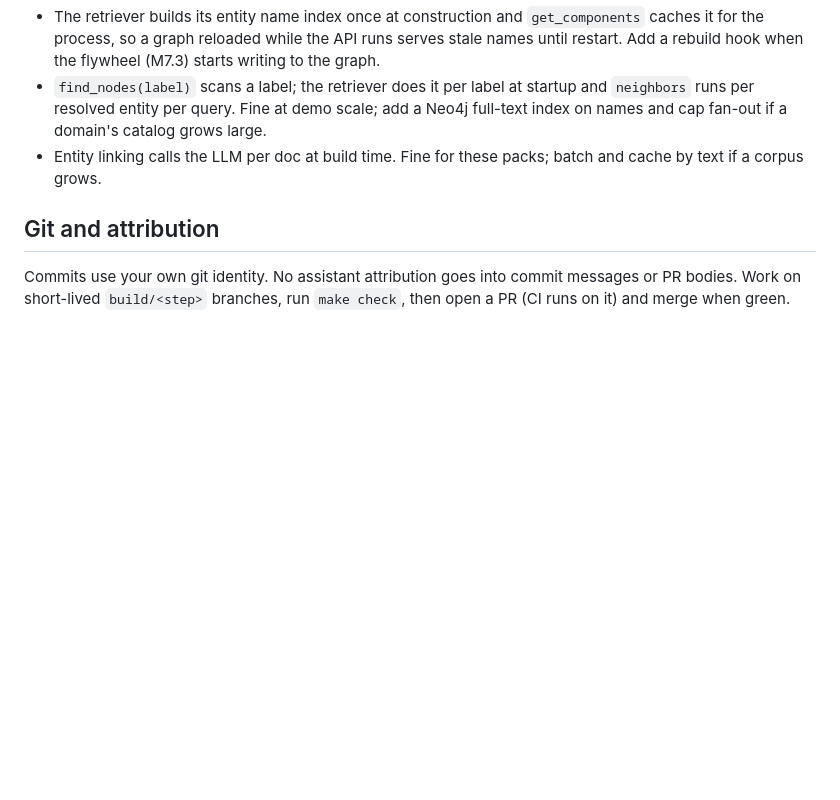
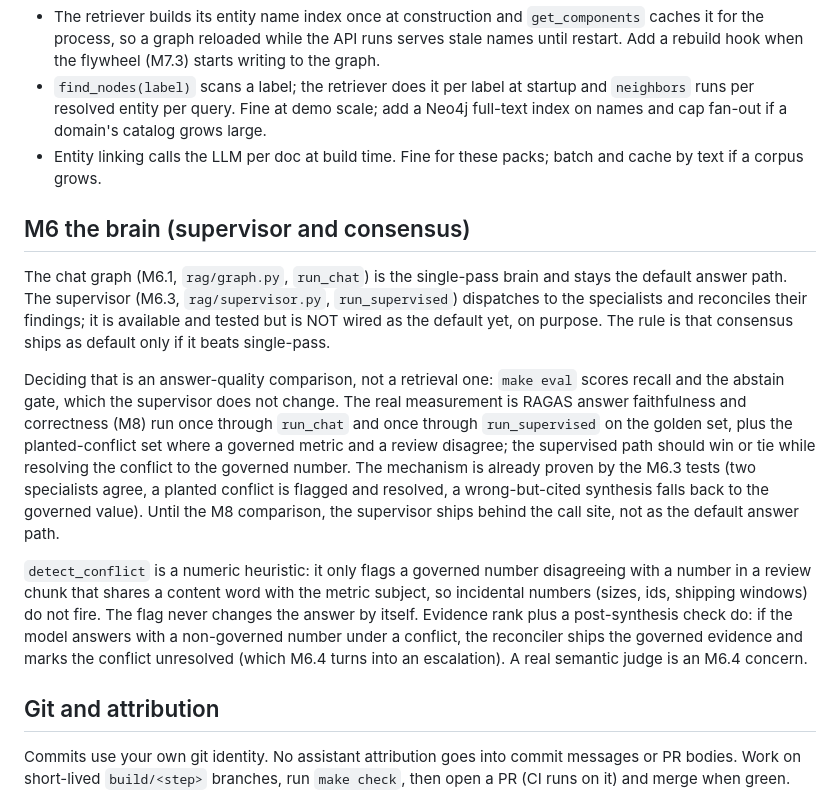
Before and after one commit to hoomanesteki/agentic-rag-knowledge-ai-platform, a Markdown page: docs/DEV-NOTES.md, the part around the change. GitHub-like rendering; blank space fills up the shorter version.

Commit message:
docs(notes): record how consensus is measured (answer quality at M8)

```diff
--- a/docs/DEV-NOTES.md
+++ b/docs/DEV-NOTES.md
@@ -129,6 +129,29 @@ Known follow-ups (not blocking M5):
 - Entity linking calls the LLM per doc at build time. Fine for these packs; batch and cache by
   text if a corpus grows.
 
+## M6 the brain (supervisor and consensus)
+
+The chat graph (M6.1, `rag/graph.py`, `run_chat`) is the single-pass brain and stays the default
+answer path. The supervisor (M6.3, `rag/supervisor.py`, `run_supervised`) dispatches to the
+specialists and reconciles their findings; it is available and tested but is NOT wired as the
+default yet, on purpose. The rule is that consensus ships as default only if it beats single-pass.
+
+Deciding that is an answer-quality comparison, not a retrieval one: `make eval` scores recall and
+the abstain gate, which the supervisor does not change. The real measurement is RAGAS answer
+faithfulness and correctness (M8) run once through `run_chat` and once through `run_supervised` on
+the golden set, plus the planted-conflict set where a governed metric and a review disagree; the
+supervised path should win or tie while resolving the conflict to the governed number. The
+mechanism is already proven by the M6.3 tests (two specialists agree, a planted conflict is
+flagged and resolved, a wrong-but-cited synthesis falls back to the governed value). Until the M8
+comparison, the supervisor ships behind the call site, not as the default answer path.
+
+`detect_conflict` is a numeric heuristic: it only flags a governed number disagreeing with a
+number in a review chunk that shares a content word with the metric subject, so incidental numbers
+(sizes, ids, shipping windows) do not fire. The flag never changes the answer by itself. Evidence
+rank plus a post-synthesis check do: if the model answers with a non-governed number under a
+conflict, the reconciler ships the governed evidence and marks the conflict unresolved (which M6.4
+turns into an escalation). A real semantic judge is an M6.4 concern.
+
 ## Git and attribution
 
 Commits use your own git identity. No assistant attribution goes into commit messages or PR
```
